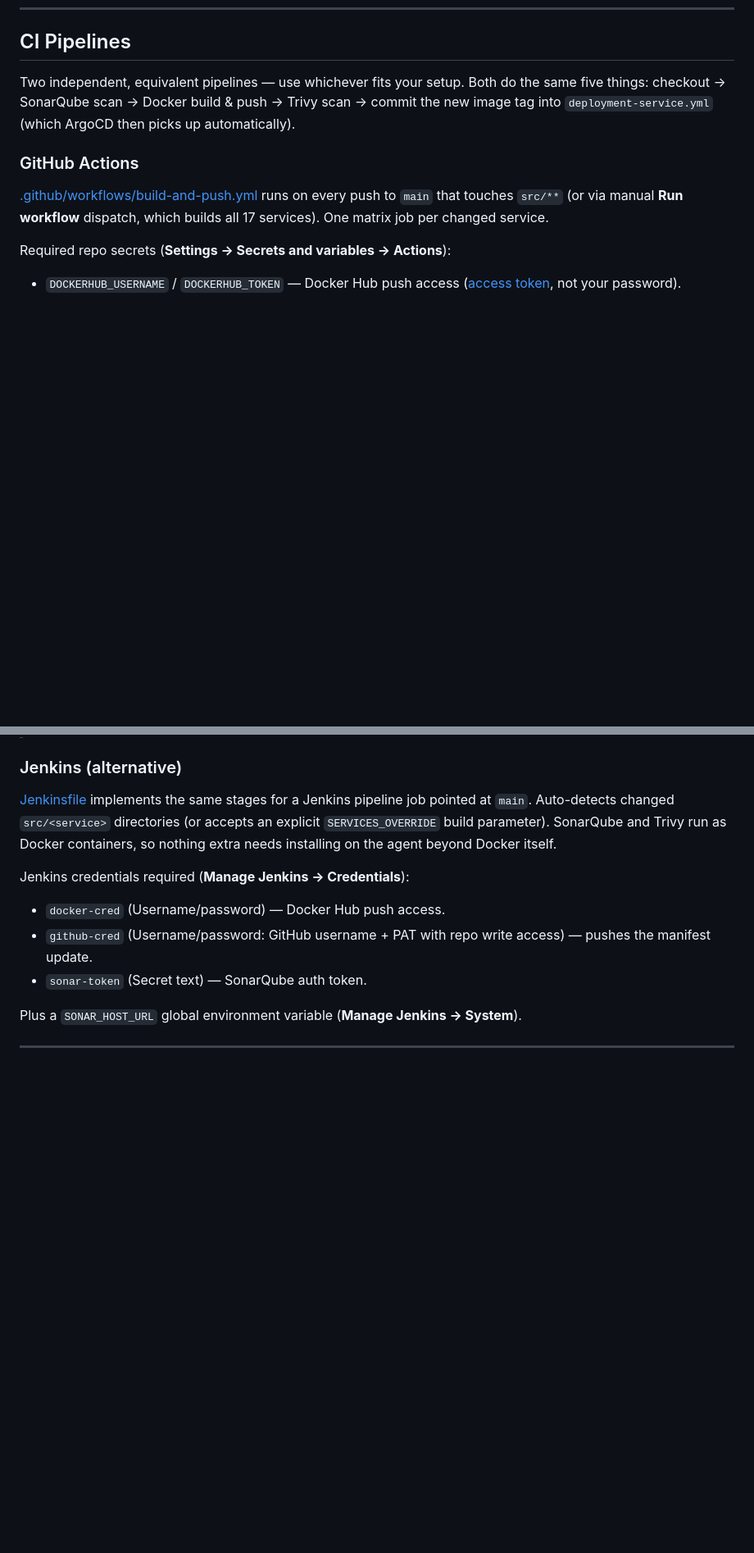
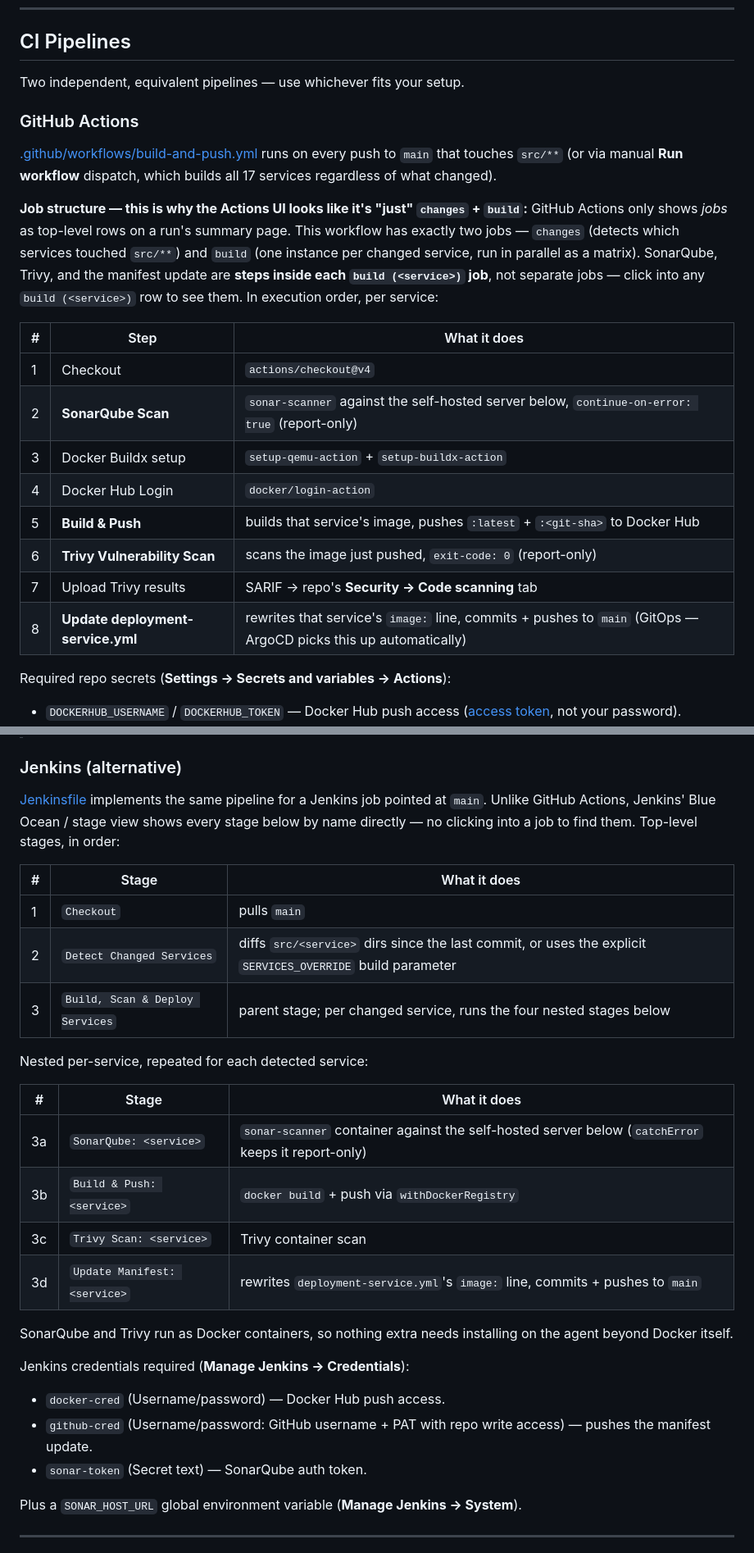
Before and after one commit to adarsh0331/Project_11_Opentelemetry_microservices-copy, a Markdown page: README.md, 2 parts joined by grey strips. Shown at 82% size. Drawn GitHub-style; blank space fills up the shorter version.

Commit message:
docs(readme): show CI pipeline stages in actual execution order
Clarifies the GitHub Actions job/step distinction that was causing
confusion (Actions UI only shows changes + build as top-level jobs;
SonarQube/Trivy/manifest-update are steps nested inside each build
job, not separate jobs - you have to click into a build (<service>)
row to see them). Added an ordered table for both pipelines matching
the actual workflow/Jenkinsfile step sequence.

```diff
--- a/README.md
+++ b/README.md
@@ -135,11 +135,24 @@ The EKS control plane bills ~$0.10/hr regardless of node type, and `m7i-flex.lar
 
 ## CI Pipelines
 
-Two independent, equivalent pipelines — use whichever fits your setup. Both do the same five things: checkout → SonarQube scan → Docker build & push → Trivy scan → commit the new image tag into `deployment-service.yml` (which ArgoCD then picks up automatically).
+Two independent, equivalent pipelines — use whichever fits your setup.
 
 ### GitHub Actions
 
-[.github/workflows/build-and-push.yml](.github/workflows/build-and-push.yml) runs on every push to `main` that touches `src/**` (or via manual **Run workflow** dispatch, which builds all 17 services). One matrix job per changed service.
+[.github/workflows/build-and-push.yml](.github/workflows/build-and-push.yml) runs on every push to `main` that touches `src/**` (or via manual **Run workflow** dispatch, which builds all 17 services regardless of what changed).
+
+**Job structure — this is why the Actions UI looks like it's "just" `changes` + `build`:** GitHub Actions only shows *jobs* as top-level rows on a run's summary page. This workflow has exactly two jobs — `changes` (detects which services touched `src/**`) and `build` (one instance per changed service, run in parallel as a matrix). SonarQube, Trivy, and the manifest update are **steps inside each `build (<service>)` job**, not separate jobs — click into any `build (<service>)` row to see them. In execution order, per service:
+
+| # | Step | What it does |
+|---|---|---|
+| 1 | Checkout | `actions/checkout@v4` |
+| 2 | **SonarQube Scan** | `sonar-scanner` against the self-hosted server below, `continue-on-error: true` (report-only) |
+| 3 | Docker Buildx setup | `setup-qemu-action` + `setup-buildx-action` |
+| 4 | Docker Hub Login | `docker/login-action` |
+| 5 | **Build & Push** | builds that service's image, pushes `:latest` + `:<git-sha>` to Docker Hub |
+| 6 | **Trivy Vulnerability Scan** | scans the image just pushed, `exit-code: 0` (report-only) |
+| 7 | Upload Trivy results | SARIF → repo's **Security → Code scanning** tab |
+| 8 | **Update deployment-service.yml** | rewrites that service's `image:` line, commits + pushes to `main` (GitOps — ArgoCD picks this up automatically) |
 
 Required repo secrets (**Settings → Secrets and variables → Actions**):
 - `DOCKERHUB_USERNAME` / `DOCKERHUB_TOKEN` — Docker Hub push access ([access token](https://hub.docker.com/settings/security), not your password).
@@ -164,7 +177,24 @@ Each service scans as its own project, keyed `otel-demo-<service>` (matching the
 
 ### Jenkins (alternative)
 
-[Jenkinsfile](Jenkinsfile) implements the same stages for a Jenkins pipeline job pointed at `main`. Auto-detects changed `src/<service>` directories (or accepts an explicit `SERVICES_OVERRIDE` build parameter). SonarQube and Trivy run as Docker containers, so nothing extra needs installing on the agent beyond Docker itself.
+[Jenkinsfile](Jenkinsfile) implements the same pipeline for a Jenkins job pointed at `main`. Unlike GitHub Actions, Jenkins' Blue Ocean / stage view shows every stage below by name directly — no clicking into a job to find them. Top-level stages, in order:
+
+| # | Stage | What it does |
+|---|---|---|
+| 1 | `Checkout` | pulls `main` |
+| 2 | `Detect Changed Services` | diffs `src/<service>` dirs since the last commit, or uses the explicit `SERVICES_OVERRIDE` build parameter |
+| 3 | `Build, Scan & Deploy Services` | parent stage; per changed service, runs the four nested stages below |
+
+Nested per-service, repeated for each detected service:
+
+| # | Stage | What it does |
+|---|---|---|
+| 3a | `SonarQube: <service>` | `sonar-scanner` container against the self-hosted server below (`catchError` keeps it report-only) |
+| 3b | `Build & Push: <service>` | `docker build` + push via `withDockerRegistry` |
+| 3c | `Trivy Scan: <service>` | Trivy container scan |
+| 3d | `Update Manifest: <service>` | rewrites `deployment-service.yml`'s `image:` line, commits + pushes to `main` |
+
+SonarQube and Trivy run as Docker containers, so nothing extra needs installing on the agent beyond Docker itself.
 
 Jenkins credentials required (**Manage Jenkins → Credentials**):
 - `docker-cred` (Username/password) — Docker Hub push access.
```
